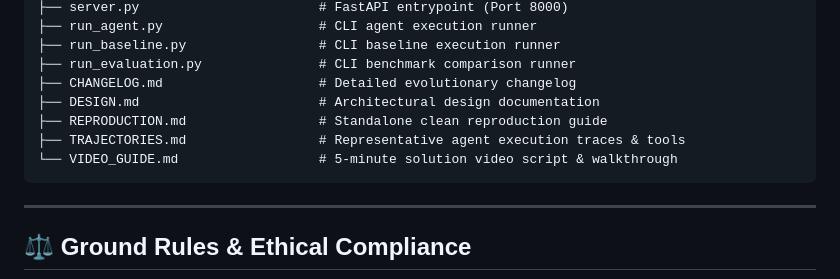
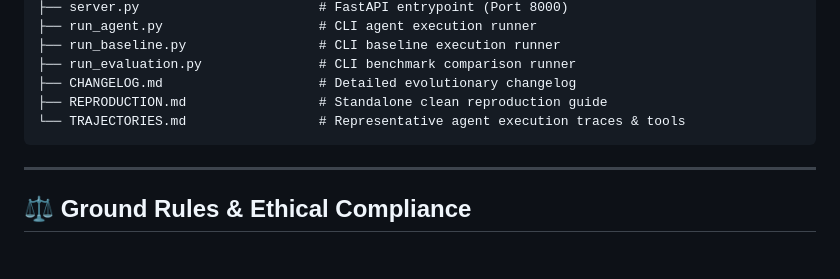
Before and after one commit to Pratham-The-Warrior/frontier-engineering-haackathon, a Markdown page: README.md, the part around the change. Drawn GitHub-style; blank space fills up the shorter version.

Commit message:
small update in readme

````diff
--- a/README.md
+++ b/README.md
@@ -486,10 +486,8 @@ micro1-hackathon/
 ├── run_baseline.py                 # CLI baseline execution runner
 ├── run_evaluation.py               # CLI benchmark comparison runner
 ├── CHANGELOG.md                    # Detailed evolutionary changelog
-├── DESIGN.md                       # Architectural design documentation
 ├── REPRODUCTION.md                 # Standalone clean reproduction guide
-├── TRAJECTORIES.md                 # Representative agent execution traces & tools
-└── VIDEO_GUIDE.md                  # 5-minute solution video script & walkthrough
+└── TRAJECTORIES.md                 # Representative agent execution traces & tools
 ```
 
 ---
````
